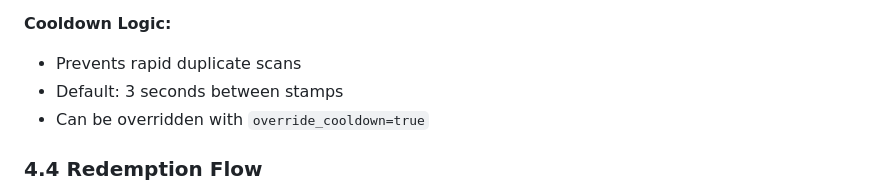
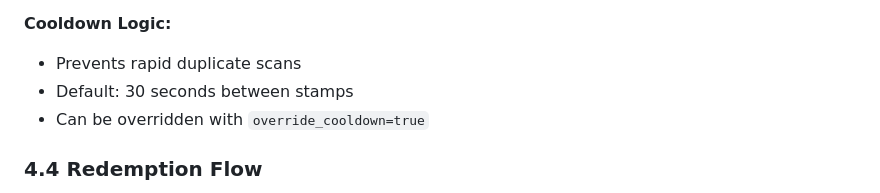
Before and after one commit to upeksha/kawhe-loyalty, a Markdown page: docs/TECHNICAL_DOCUMENTATION.md, the part around the change. Rendered like a GitHub page.

Commit message:
Fix cooldown duration in documentation (30 seconds, not 3)

```diff
--- a/docs/TECHNICAL_DOCUMENTATION.md
+++ b/docs/TECHNICAL_DOCUMENTATION.md
@@ -373,7 +373,7 @@ LoyaltyAccount
 
 **Cooldown Logic:**
 - Prevents rapid duplicate scans
-- Default: 3 seconds between stamps
+- Default: 30 seconds between stamps
 - Can be overridden with `override_cooldown=true`
 
 ### 4.4 Redemption Flow
```
